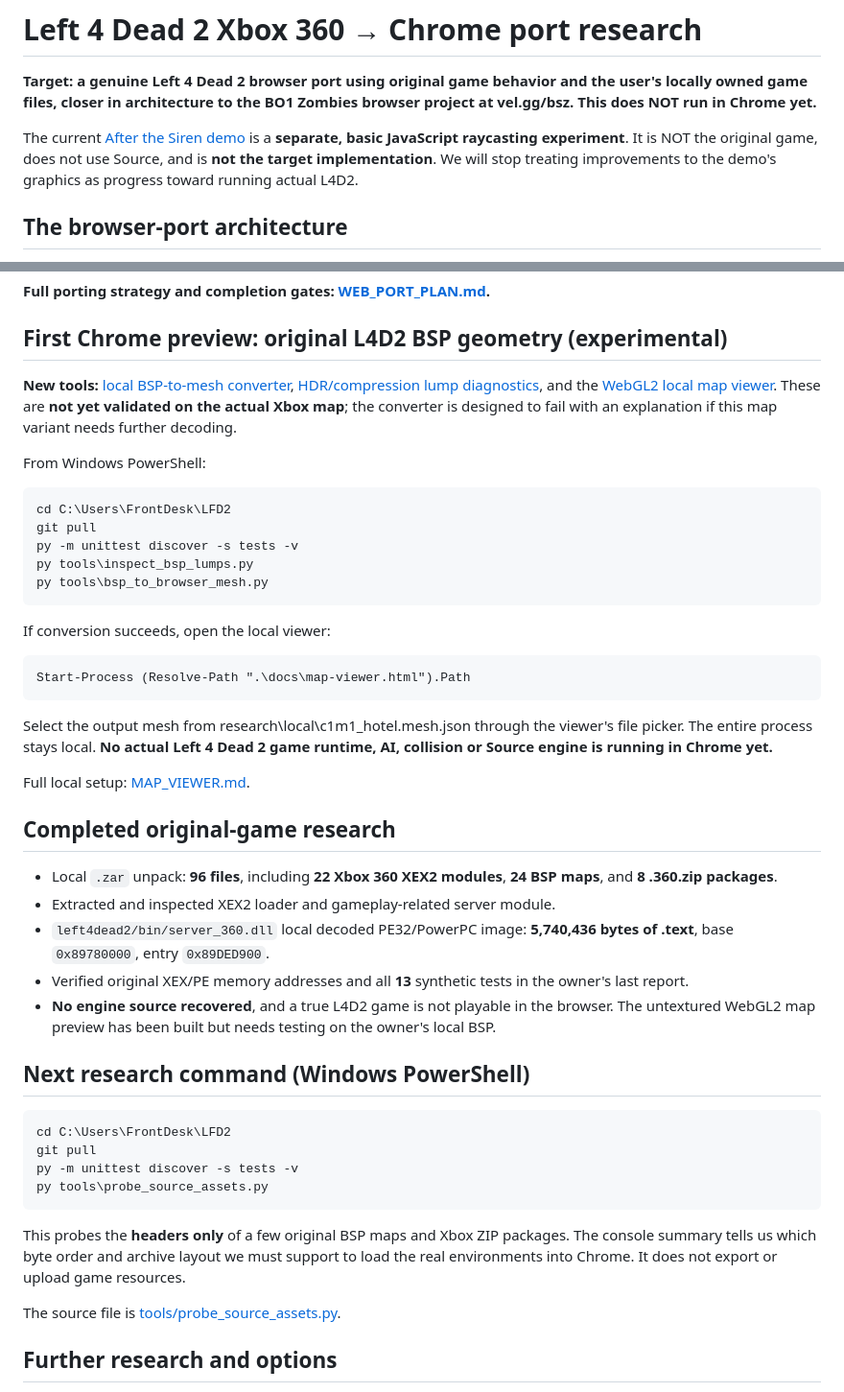
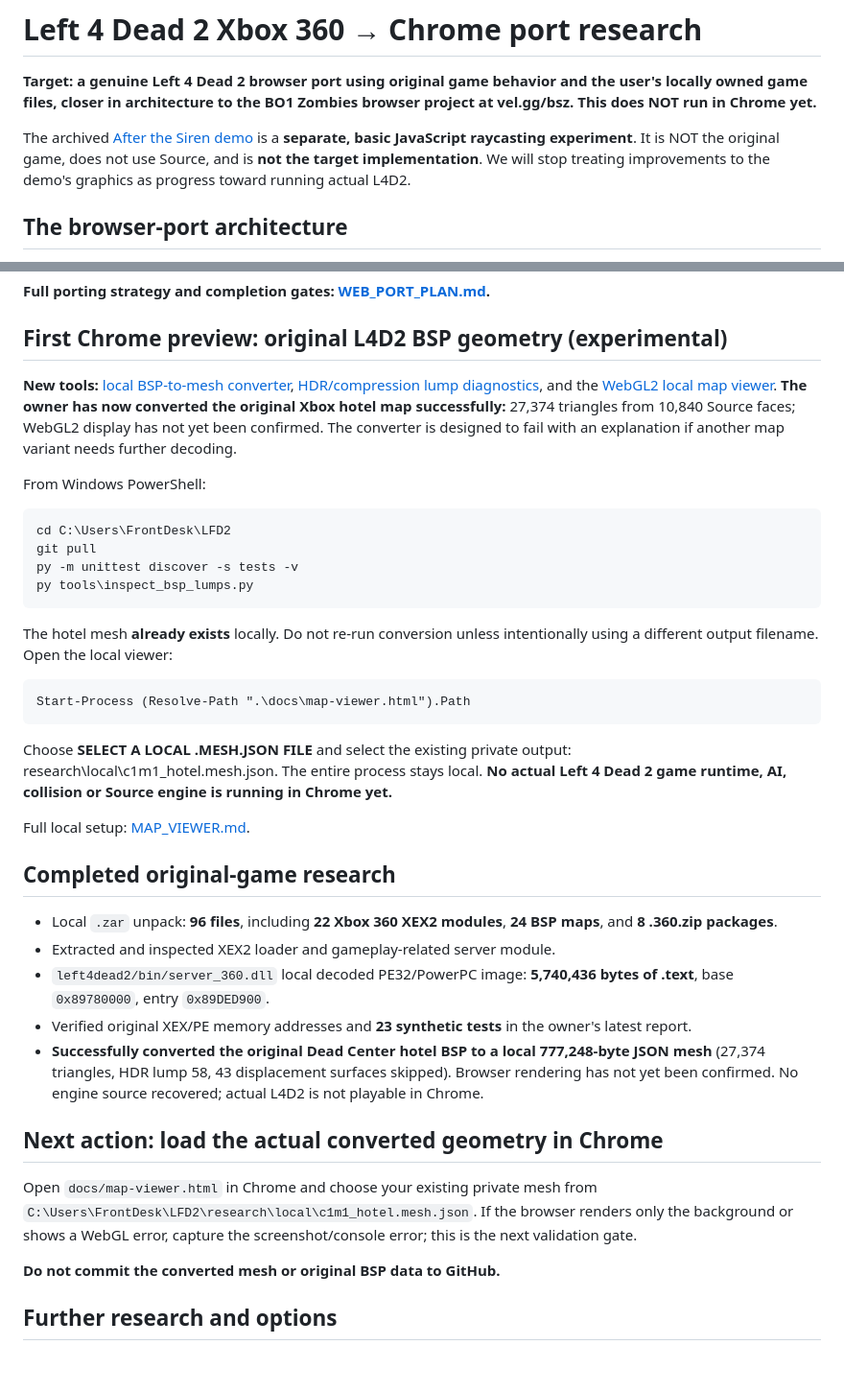
Before and after one commit to RealMCera/LFD2, a Markdown page: README.md, 2 parts joined by grey strips. Shown at 96% size. Drawn GitHub-style; blank space fills up the shorter version.

Commit message:
Record successful original L4D2 hotel BSP geometry conversion and 23 tests

````diff
--- a/README.md
+++ b/README.md
@@ -2,7 +2,7 @@
 
 **Target: a genuine Left 4 Dead 2 browser port using original game behavior and the user's locally owned game files, closer in architecture to the BO1 Zombies browser project at vel.gg/bsz. This does NOT run in Chrome yet.**
 
-The current [After the Siren demo](docs/index.html) is a **separate, basic JavaScript raycasting experiment**. It is NOT the original game, does not use Source, and is **not the target implementation**. We will stop treating improvements to the demo's graphics as progress toward running actual L4D2.
+The archived [After the Siren demo](docs/legacy-demo.html) is a **separate, basic JavaScript raycasting experiment**. It is NOT the original game, does not use Source, and is **not the target implementation**. We will stop treating improvements to the demo's graphics as progress toward running actual L4D2.
 
 ## The browser-port architecture
 
@@ -21,7 +21,7 @@ The Xbox 360 **PowerPC XEX2** binaries cannot themselves be compiled by Emscript
 
 ## First Chrome preview: original L4D2 BSP geometry (experimental)
 
-**New tools:** [local BSP-to-mesh converter](tools/bsp_to_browser_mesh.py), [HDR/compression lump diagnostics](tools/inspect_bsp_lumps.py), and the [WebGL2 local map viewer](docs/map-viewer.html). These are **not yet validated on the actual Xbox map**; the converter is designed to fail with an explanation if this map variant needs further decoding.
+**New tools:** [local BSP-to-mesh converter](tools/bsp_to_browser_mesh.py), [HDR/compression lump diagnostics](tools/inspect_bsp_lumps.py), and the [WebGL2 local map viewer](docs/map-viewer.html). **The owner has now converted the original Xbox hotel map successfully:** 27,374 triangles from 10,840 Source faces; WebGL2 display has not yet been confirmed. The converter is designed to fail with an explanation if another map variant needs further decoding.
 
 From Windows PowerShell:
 
@@ -29,13 +29,12 @@ From Windows PowerShell:
     git pull
     py -m unittest discover -s tests -v
     py tools\inspect_bsp_lumps.py
-    py tools\bsp_to_browser_mesh.py
 
-If conversion succeeds, open the local viewer:
+The hotel mesh **already exists** locally. Do not re-run conversion unless intentionally using a different output filename. Open the local viewer:
 
     Start-Process (Resolve-Path ".\docs\map-viewer.html").Path
 
-Select the output mesh from research\local\c1m1_hotel.mesh.json through the viewer's file picker. The entire process stays local. **No actual Left 4 Dead 2 game runtime, AI, collision or Source engine is running in Chrome yet.**
+Choose **SELECT A LOCAL .MESH.JSON FILE** and select the existing private output: research\local\c1m1_hotel.mesh.json. The entire process stays local. **No actual Left 4 Dead 2 game runtime, AI, collision or Source engine is running in Chrome yet.**
 
 Full local setup: [MAP_VIEWER.md](docs/MAP_VIEWER.md).
 
@@ -44,21 +43,14 @@ Full local setup: [MAP_VIEWER.md](docs/MAP_VIEWER.md).
 - Local `.zar` unpack: **96 files**, including **22 Xbox 360 XEX2 modules**, **24 BSP maps**, and **8 .360.zip packages**.
 - Extracted and inspected XEX2 loader and gameplay-related server module.
 - `left4dead2/bin/server_360.dll` local decoded PE32/PowerPC image: **5,740,436 bytes of .text**, base `0x89780000`, entry `0x89DED900`.
-- Verified original XEX/PE memory addresses and all **13** synthetic tests in the owner's last report.
-- **No engine source recovered**, and a true L4D2 game is not playable in the browser. The untextured WebGL2 map preview has been built but needs testing on the owner's local BSP.
+- Verified original XEX/PE memory addresses and **23 synthetic tests** in the owner's latest report.
+- **Successfully converted the original Dead Center hotel BSP to a local 777,248-byte JSON mesh** (27,374 triangles, HDR lump 58, 43 displacement surfaces skipped). Browser rendering has not yet been confirmed. No engine source recovered; actual L4D2 is not playable in Chrome.
 
-## Next research command (Windows PowerShell)
+## Next action: load the actual converted geometry in Chrome
 
-```powershell
-cd C:\Users\FrontDesk\LFD2
-git pull
-py -m unittest discover -s tests -v
-py tools\probe_source_assets.py
-```
+Open `docs/map-viewer.html` in Chrome and choose your existing private mesh from `C:\Users\FrontDesk\LFD2\research\local\c1m1_hotel.mesh.json`. If the browser renders only the background or shows a WebGL error, capture the screenshot/console error; this is the next validation gate.
 
-This probes the **headers only** of a few original BSP maps and Xbox ZIP packages. The console summary tells us which byte order and archive layout we must support to load the real environments into Chrome. It does not export or upload game resources.
-
-The source file is [tools/probe_source_assets.py](tools/probe_source_assets.py).
+**Do not commit the converted mesh or original BSP data to GitHub.**
 
 ## Further research and options
 
````
